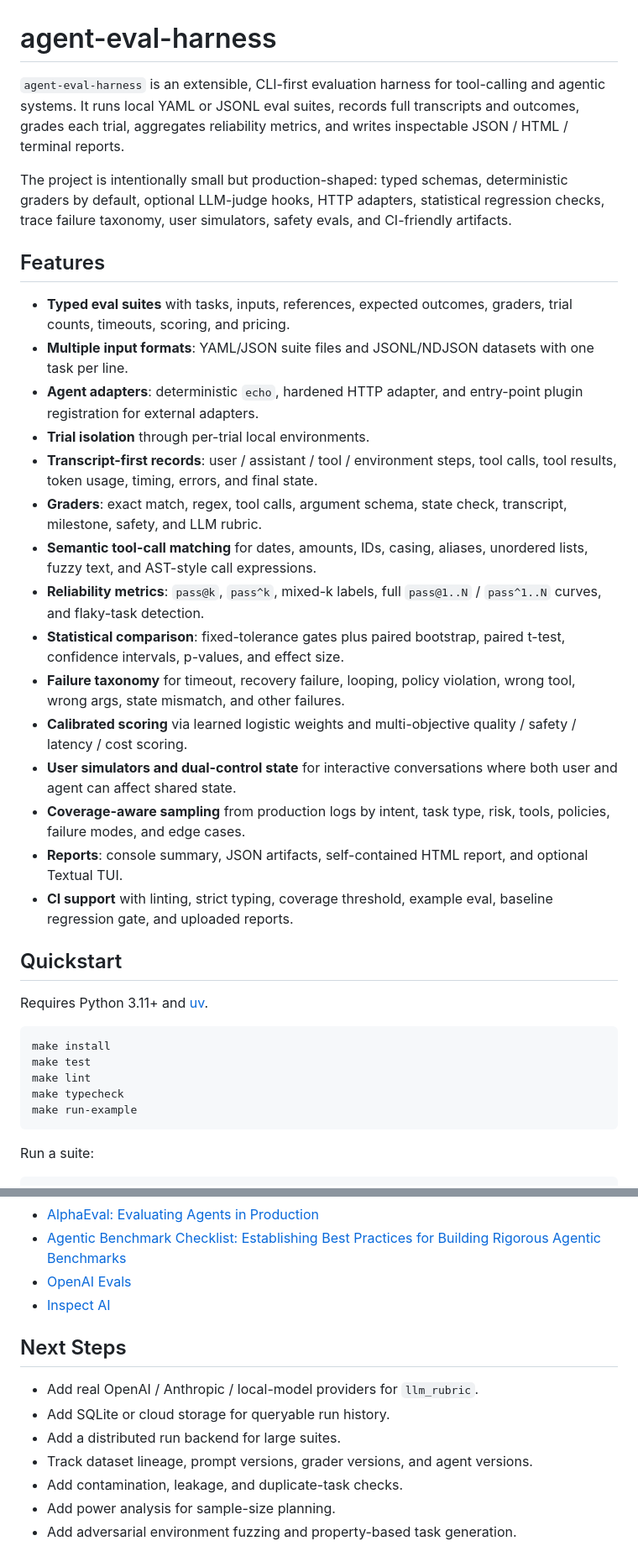
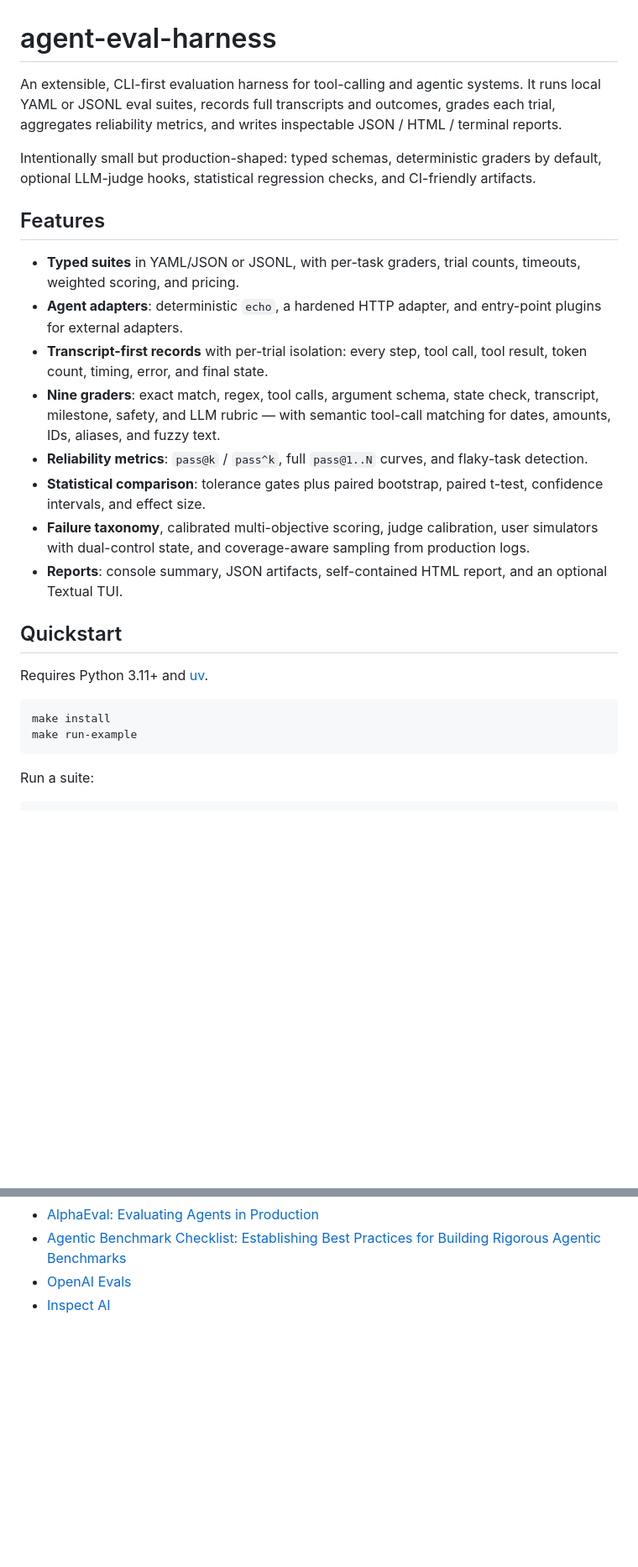
Before and after one commit to arthurzengg/agent-eval-harness, a Markdown page: README.md, 2 parts joined by grey strips. Shown at 84% size. Drawn GitHub-style; blank space fills up the shorter version.

````diff
--- a/README.md
+++ b/README.md
@@ -1,46 +1,34 @@
 # agent-eval-harness
 
-`agent-eval-harness` is an extensible, CLI-first evaluation harness for
-tool-calling and agentic systems. It runs local YAML or JSONL eval suites,
-records full transcripts and outcomes, grades each trial, aggregates reliability
-metrics, and writes inspectable JSON / HTML / terminal reports.
+An extensible, CLI-first evaluation harness for tool-calling and agentic
+systems. It runs local YAML or JSONL eval suites, records full transcripts and
+outcomes, grades each trial, aggregates reliability metrics, and writes
+inspectable JSON / HTML / terminal reports.
 
-The project is intentionally small but production-shaped: typed schemas,
-deterministic graders by default, optional LLM-judge hooks, HTTP adapters,
-statistical regression checks, trace failure taxonomy, user simulators, safety
-evals, and CI-friendly artifacts.
+Intentionally small but production-shaped: typed schemas, deterministic graders
+by default, optional LLM-judge hooks, statistical regression checks, and
+CI-friendly artifacts.
 
 ## Features
 
-- **Typed eval suites** with tasks, inputs, references, expected outcomes,
-  graders, trial counts, timeouts, scoring, and pricing.
-- **Multiple input formats**: YAML/JSON suite files and JSONL/NDJSON datasets
-  with one task per line.
-- **Agent adapters**: deterministic `echo`, hardened HTTP adapter, and
-  entry-point plugin registration for external adapters.
-- **Trial isolation** through per-trial local environments.
-- **Transcript-first records**: user / assistant / tool / environment steps,
-  tool calls, tool results, token usage, timing, errors, and final state.
-- **Graders**: exact match, regex, tool calls, argument schema, state check,
-  transcript, milestone, safety, and LLM rubric.
-- **Semantic tool-call matching** for dates, amounts, IDs, casing, aliases,
-  unordered lists, fuzzy text, and AST-style call expressions.
-- **Reliability metrics**: `pass@k`, `pass^k`, mixed-k labels, full
-  `pass@1..N` / `pass^1..N` curves, and flaky-task detection.
-- **Statistical comparison**: fixed-tolerance gates plus paired bootstrap,
-  paired t-test, confidence intervals, p-values, and effect size.
-- **Failure taxonomy** for timeout, recovery failure, looping, policy
-  violation, wrong tool, wrong args, state mismatch, and other failures.
-- **Calibrated scoring** via learned logistic weights and multi-objective
-  quality / safety / latency / cost scoring.
-- **User simulators and dual-control state** for interactive conversations where
-  both user and agent can affect shared state.
-- **Coverage-aware sampling** from production logs by intent, task type, risk,
-  tools, policies, failure modes, and edge cases.
+- **Typed suites** in YAML/JSON or JSONL, with per-task graders, trial counts,
+  timeouts, weighted scoring, and pricing.
+- **Agent adapters**: deterministic `echo`, a hardened HTTP adapter, and
+  entry-point plugins for external adapters.
+- **Transcript-first records** with per-trial isolation: every step, tool call,
+  tool result, token count, timing, error, and final state.
+- **Nine graders**: exact match, regex, tool calls, argument schema, state
+  check, transcript, milestone, safety, and LLM rubric — with semantic
+  tool-call matching for dates, amounts, IDs, aliases, and fuzzy text.
+- **Reliability metrics**: `pass@k` / `pass^k`, full `pass@1..N` curves, and
+  flaky-task detection.
+- **Statistical comparison**: tolerance gates plus paired bootstrap, paired
+  t-test, confidence intervals, and effect size.
+- **Failure taxonomy**, calibrated multi-objective scoring, judge calibration,
+  user simulators with dual-control state, and coverage-aware sampling from
+  production logs.
 - **Reports**: console summary, JSON artifacts, self-contained HTML report, and
-  optional Textual TUI.
-- **CI support** with linting, strict typing, coverage threshold, example eval,
-  baseline regression gate, and uploaded reports.
+  an optional Textual TUI.
 
 ## Quickstart
 
@@ -48,9 +36,6 @@ Requires Python 3.11+ and [uv](https://docs.astral.sh/uv/).
 
 ```bash
 make install
-make test
-make lint
-make typecheck
 make run-example
 ```
 
@@ -242,13 +185,3 @@ example eval, baseline regression comparison, and uploads JSON/HTML artifacts.
 - [Agentic Benchmark Checklist: Establishing Best Practices for Building Rigorous Agentic Benchmarks](https://arxiv.org/abs/2507.02825)
 - [OpenAI Evals](https://github.com/openai/evals)
 - [Inspect AI](https://inspect.aisi.org.uk/)
-
-## Next Steps
-
-- Add real OpenAI / Anthropic / local-model providers for `llm_rubric`.
-- Add SQLite or cloud storage for queryable run history.
-- Add a distributed run backend for large suites.
-- Track dataset lineage, prompt versions, grader versions, and agent versions.
-- Add contamination, leakage, and duplicate-task checks.
-- Add power analysis for sample-size planning.
-- Add adversarial environment fuzzing and property-based task generation.
````
Also changed, not shown: other parts of README.md (+21 -63 lines).
